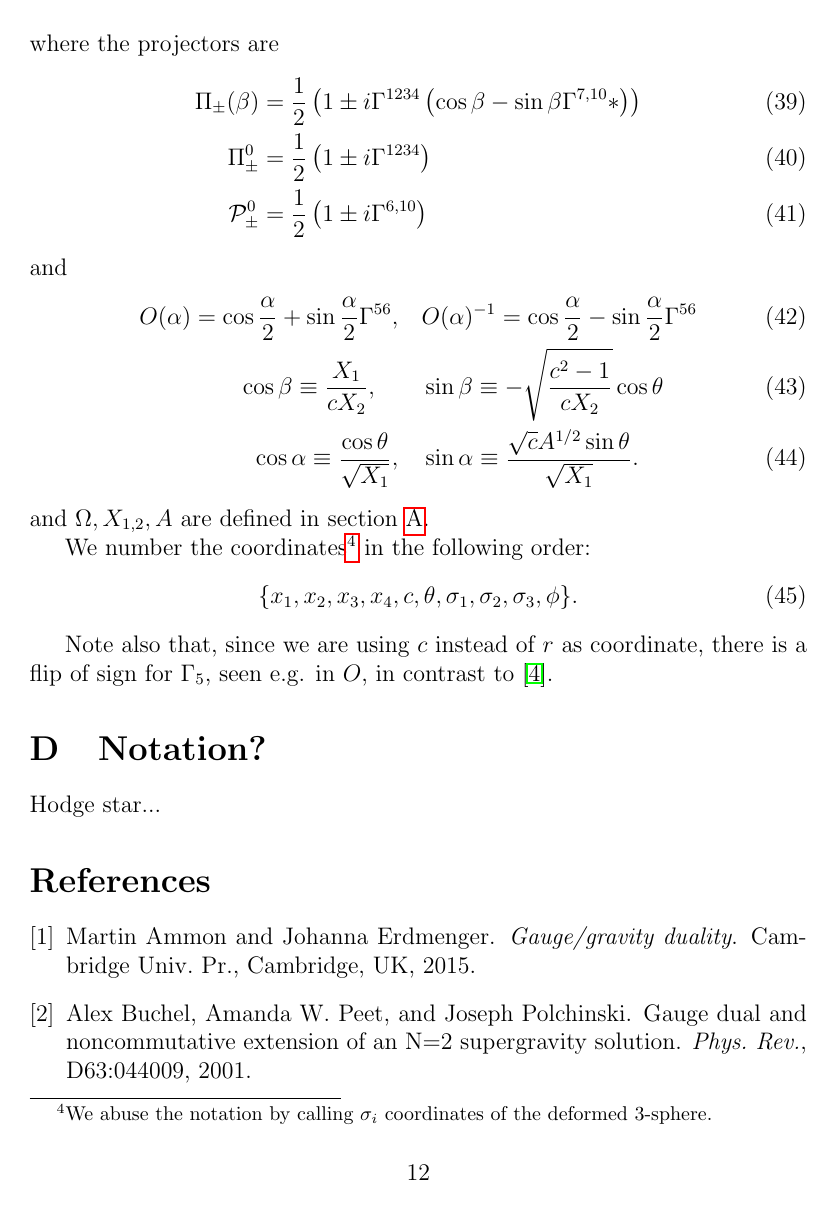
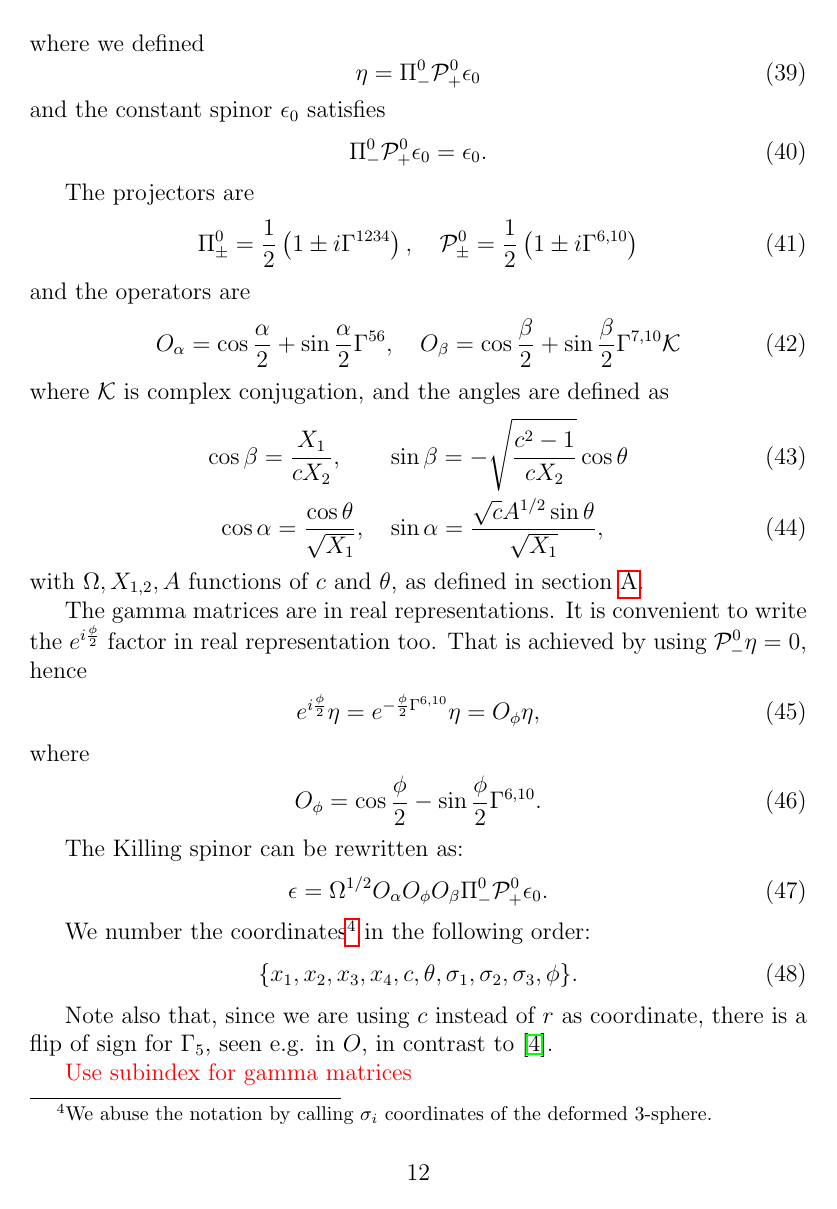
Before and after one commit to yixinyi/D7branePW, a LaTeX document (main.tex, which reads sections/killing_spinor.tex): page 12 of 13. Compiled offline with pdfLaTeX.

Commit message:
converted exp{i \phi/2} to operator form, improved notation

```diff
--- a/sections/killing_spinor.tex
+++ b/sections/killing_spinor.tex
@@ -7,26 +5,59 @@ The Killing spinor solution $\epsilon$, derived in \cite{Pilch:2003jg}, has the
 \end{align}
-where the projectors are
+where we defined
+\begin{equation}
+\eta = \Pi_{-}^0 \mathcal{P}_+^{0} \epsilon_0
+\end{equation}
+and the constant spinor $\epsilon_0$ satisfies
+\begin{equation}
+ \Pi^0_- \mathcal{P}_+^{0} \epsilon_0 = \epsilon_0.
+\end{equation}
+
+The projectors are
 \begin{align}
-\Pi_\pm (\beta) &=
-\frac{1}{2}\left( 1 \pm i\Gamma^{1234} \left(\cos\beta - \sin \beta \Gamma^{7,10} * \right)\right)\\
-\Pi_\pm^0 &=
-\frac{1}{2}\left(1 \pm i\Gamma^{1234}\right)\\
-\mathcal{P}_{\pm}^{0} &=
+\Pi_\pm^0 =
+\frac{1}{2}\left(1 \pm i\Gamma^{1234}\right),
+\quad
+\mathcal{P}_{\pm}^{0} =
 \dfrac{1}{2} \left(1\pm i\Gamma^{6,10}\right)
 \end{align}
-and
+and the operators are
 \begin{align}
-O(\alpha) = \cos\frac{\alpha}{2} + \sin\frac{\alpha}{2}\Gamma^{5 6},
+O_\alpha = \cos\frac{\alpha}{2} + \sin\frac{\alpha}{2}\Gamma^{5 6},
+\quad
+O_\beta = \cos\frac{\beta}{2} + \sin\frac{\beta}{2}\Gamma^{7, 10}\mathcal{K}
+\end{align}
+where $\mathcal{K}$ is complex conjugation, and the angles are defined as
+\begin{align}
+\cos\beta = \frac{X_1}{c X_2}, \quad
 &\quad
-O(\alpha)^{-1} = \cos\frac{\alpha}{2} - \sin\frac{\alpha}{2}\Gamma^{5 6}\\
-\cos\beta \equiv \frac{X_1}{c X_2}, \quad
+\sin\beta = -\sqrt{\frac{c^2 - 1}{c X_2}}\cos\theta\\
+%
+\cos\alpha = \frac{\cos\theta}{\sqrt{X_1}},
 &\quad
-\sin\beta \equiv -\sqrt{\frac{c^2 - 1}{c X_2}}\cos\theta\\
-\cos\alpha \equiv \frac{\cos\theta}{\sqrt{X_1}},
-&\quad
-\sin\alpha \equiv \frac{\sqrt{c}A^{1/2}\sin\theta}{\sqrt{X_1}}.
+\sin\alpha = \frac{\sqrt{c}A^{1/2}\sin\theta}{\sqrt{X_1}},
 \end{align}
-and $\Omega, X_{1,2}, A$ are defined in section \ref{sec:metric}.
+with $\Omega, X_{1,2}, A$ functions of $c$ and $\theta$, as defined in section \ref{sec:metric}.
+
+
+The gamma matrices are in real representations. It is convenient to write the $e^{i \frac{\phi}{2}}$ factor in real representation too.
+That is achieved by using $\mathcal{P}_-^0 \eta = 0 $, hence
+\begin{align}
+ e^{i \frac{\phi}{2}} \eta
+    = e^{-\frac{\phi}{2}\Gamma^{6,10}} \eta
+    = O_\phi \eta,
+\end{align}
+where
+\begin{align}
+ O_\phi = \cos\frac{\phi}{2} - \sin\frac{\phi}{2}\Gamma^{6, 10}.
+\end{align}
+
+The Killing spinor can be rewritten as:
+\begin{equation}\label{eq:KillingSpinor}
+ \epsilon = \Omega^{1/2} O_\alpha O_\phi O_\beta \Pi_{-}^0 \mathcal{P}_+^{0} \epsilon_0.
+\end{equation}
+
+
+
 
 We number the coordinates\footnote{We abuse the notation by calling $\sigma_i$ coordinates of the deformed 3-sphere.} in the following order:
 \begin{equation}
@@ -34,3 +65,5 @@ We number the coordinates\footnote{We abuse the notation by calling $\sigma_i$ c
 \end{equation}
 
 Note also that, since we are using $c$ instead of $r$ as coordinate, there is a flip of sign for $\Gamma_5$, seen e.g. in $O$, in contrast to \cite{Pilch:2003jg}.
+
+\comment{Use subindex for gamma matrices}
```
Also changed, not shown: sections/kappa_symmetry.tex (+5 -7 lines), sections/killing_spinor.tex (6 more changed lines).
